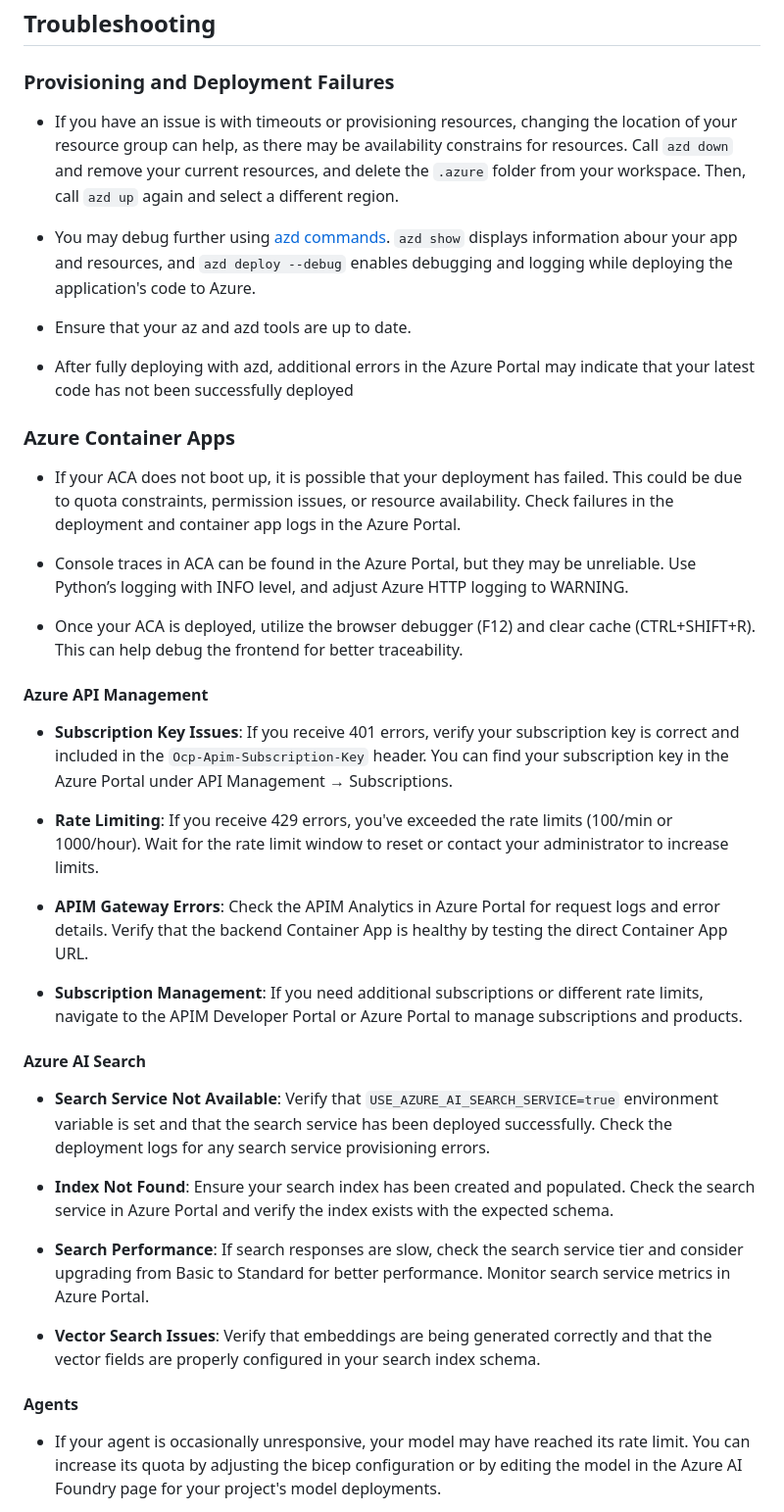
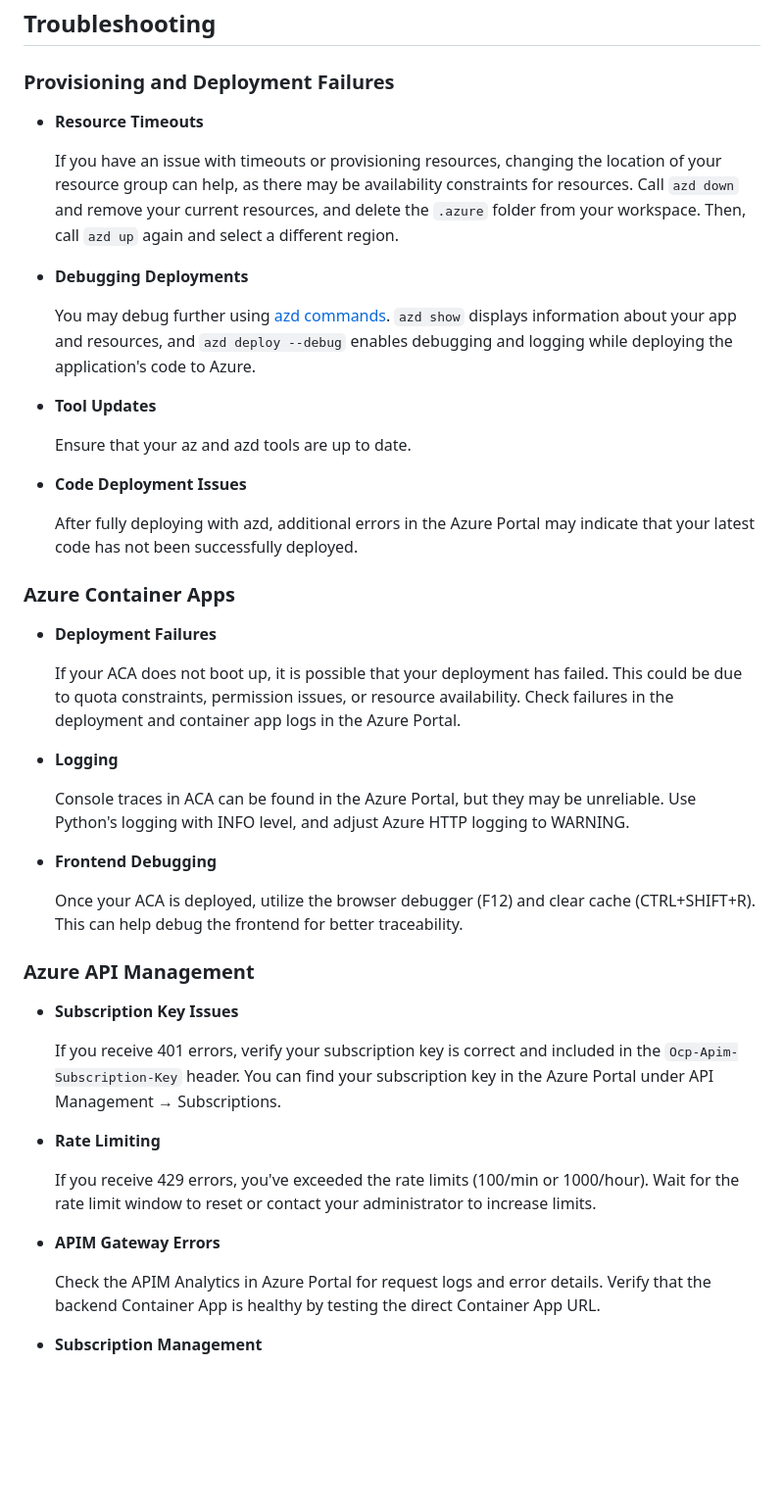
Before and after one commit to vinod-soni-microsoft/get-started-with-ai-agents-with-apim, a Markdown page: README.md, the part around the change printed below. Shown: that part at 98% size. Rendered like a GitHub page; blank space fills up the shorter version.

```diff
--- a/README.md
+++ b/README.md
@@ -332,40 +374,49 @@ This template creates a complete enterprise AI platform with the following Azure
 
 ### Provisioning and Deployment Failures
 
-- If you have an issue is with timeouts or provisioning resources, changing the location of your resource group can help, as there may be availability constrains for resources. Call `azd down` and remove your current resources, and delete the `.azure` folder from your workspace. Then, call `azd up` again and select a different region.
+- **Resource Timeouts**
 
-- You may debug further using [azd commands](https://learn.microsoft.com/azure/developer/azure-developer-cli/reference#azd-deploy). `azd show` displays information abour your app and resources, and `azd deploy --debug` enables debugging and logging while deploying the application's code to Azure.
-- Ensure that your az and azd tools are up to date.
-- After fully deploying with azd, additional errors in the Azure Portal may indicate that your latest code has not been successfully deployed
+  If you have an issue with timeouts or provisioning resources, changing the location of your resource group can help, as there may be availability constraints for resources. Call `azd down` and remove your current resources, and delete the `.azure` folder from your workspace. Then, call `azd up` again and select a different region.
+
+- **Debugging Deployments**
+
+  You may debug further using [azd commands](https://learn.microsoft.com/azure/developer/azure-developer-cli/reference#azd-deploy). `azd show` displays information about your app and resources, and `azd deploy --debug` enables debugging and logging while deploying the application's code to Azure.
+
+- **Tool Updates**
+
+  Ensure that your az and azd tools are up to date.
+
+- **Code Deployment Issues**
+
+  After fully deploying with azd, additional errors in the Azure Portal may indicate that your latest code has not been successfully deployed.
 
 ### Azure Container Apps
 
-- If your ACA does not boot up, it is possible that your deployment has failed. This could be due to quota constraints, permission issues, or resource availability. Check failures in the deployment and container app logs in the Azure Portal.
+- **Deployment Failures**
 
-- Console traces in ACA can be found in the Azure Portal, but they may be unreliable. Use Python’s logging with INFO level, and adjust Azure HTTP logging to WARNING.
-- Once your ACA is deployed, utilize the browser debugger (F12) and clear cache (CTRL+SHIFT+R). This can help debug the frontend for better traceability.
+  If your ACA does not boot up, it is possible that your deployment has failed. This could be due to quota constraints, permission issues, or resource availability. Check failures in the deployment and container app logs in the Azure Portal.
 
-#### Azure API Management
+- **Logging**
 
-- **Subscription Key Issues**: If you receive 401 errors, verify your subscription key is correct and included in the `Ocp-Apim-Subscription-Key` header. You can find your subscription key in the Azure Portal under API Management → Subscriptions.
+  Console traces in ACA can be found in the Azure Portal, but they may be unreliable. Use Python's logging with INFO level, and adjust Azure HTTP logging to WARNING.
 
-- **Rate Limiting**: If you receive 429 errors, you've exceeded the rate limits (100/min or 1000/hour). Wait for the rate limit window to reset or contact your administrator to increase limits.
+- **Frontend Debugging**
 
-- **APIM Gateway Errors**: Check the APIM Analytics in Azure Portal for request logs and error details. Verify that the backend Container App is healthy by testing the direct Container App URL.
+  Once your ACA is deployed, utilize the browser debugger (F12) and clear cache (CTRL+SHIFT+R). This can help debug the frontend for better traceability.
 
-- **Subscription Management**: If you need additional subscriptions or different rate limits, navigate to the APIM Developer Portal or Azure Portal to manage subscriptions and products.
+### Azure API Management
 
-#### Azure AI Search
+- **Subscription Key Issues**
 
-- **Search Service Not Available**: Verify that `USE_AZURE_AI_SEARCH_SERVICE=true` environment variable is set and that the search service has been deployed successfully. Check the deployment logs for any search service provisioning errors.
+  If you receive 401 errors, verify your subscription key is correct and included in the `Ocp-Apim-Subscription-Key` header. You can find your subscription key in the Azure Portal under API Management → Subscriptions.
 
-- **Index Not Found**: Ensure your search index has been created and populated. Check the search service in Azure Portal and verify the index exists with the expected schema.
+- **Rate Limiting**
 
-- **Search Performance**: If search responses are slow, check the search service tier and consider upgrading from Basic to Standard for better performance. Monitor search service metrics in Azure Portal.
+  If you receive 429 errors, you've exceeded the rate limits (100/min or 1000/hour). Wait for the rate limit window to reset or contact your administrator to increase limits.
 
-- **Vector Search Issues**: Verify that embeddings are being generated correctly and that the vector fields are properly configured in your search index schema.
+- **APIM Gateway Errors**
 
-#### Agents
+  Check the APIM Analytics in Azure Portal for request logs and error details. Verify that the backend Container App is healthy by testing the direct Container App URL.
 
-- If your agent is occasionally unresponsive, your model may have reached its rate limit. You can increase its quota by adjusting the bicep configuration or by editing the model in the Azure AI Foundry page for your project's model deployments.
+- **Subscription Management**
 
```
Also changed, not shown: other parts of README.md (+106 -35 lines).
